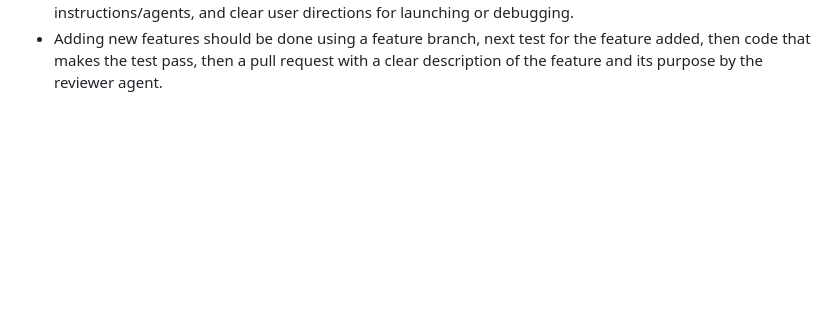
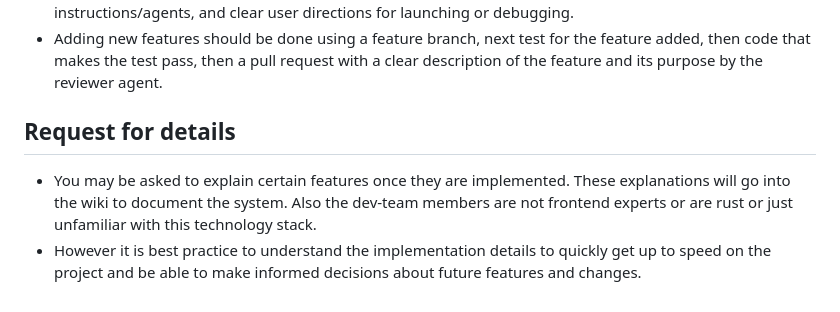
Before and after one commit to OrenBochman/agentic-todoist-lit, a Markdown page: .github/copilot-instructions.md, the part around the change. GitHub-like rendering; blank space fills up the shorter version.

Commit message:
feat: add guidelines for feature explanation and implementation understanding in copilot instructions

```diff
--- a/.github/copilot-instructions.md
+++ b/.github/copilot-instructions.md
@@ -47,3 +47,9 @@ Execution Guidelines
 - Prefer purposeful UI/UX decisions, avoid placeholder media, and implement only requested features.
 - Completion criteria: project scaffolding + compile success, up-to-date README, maintained Copilot instructions/agents, and clear user directions for launching or debugging.
 - Adding new features should be done using a feature branch, next test for the feature added, then code that makes the test pass, then a pull request with a clear description of the feature and its purpose by the reviewer agent.
+
+
+## Request for details
+
+- You may be asked to explain certain features once they are implemented. These explanations will go into the wiki to document the system. Also the dev-team members are not frontend experts or are rust or just unfamiliar with this technology stack.
+- However it is best practice to understand the implementation details to quickly get up to speed on the project and be able to make informed decisions about future features and changes.
```
